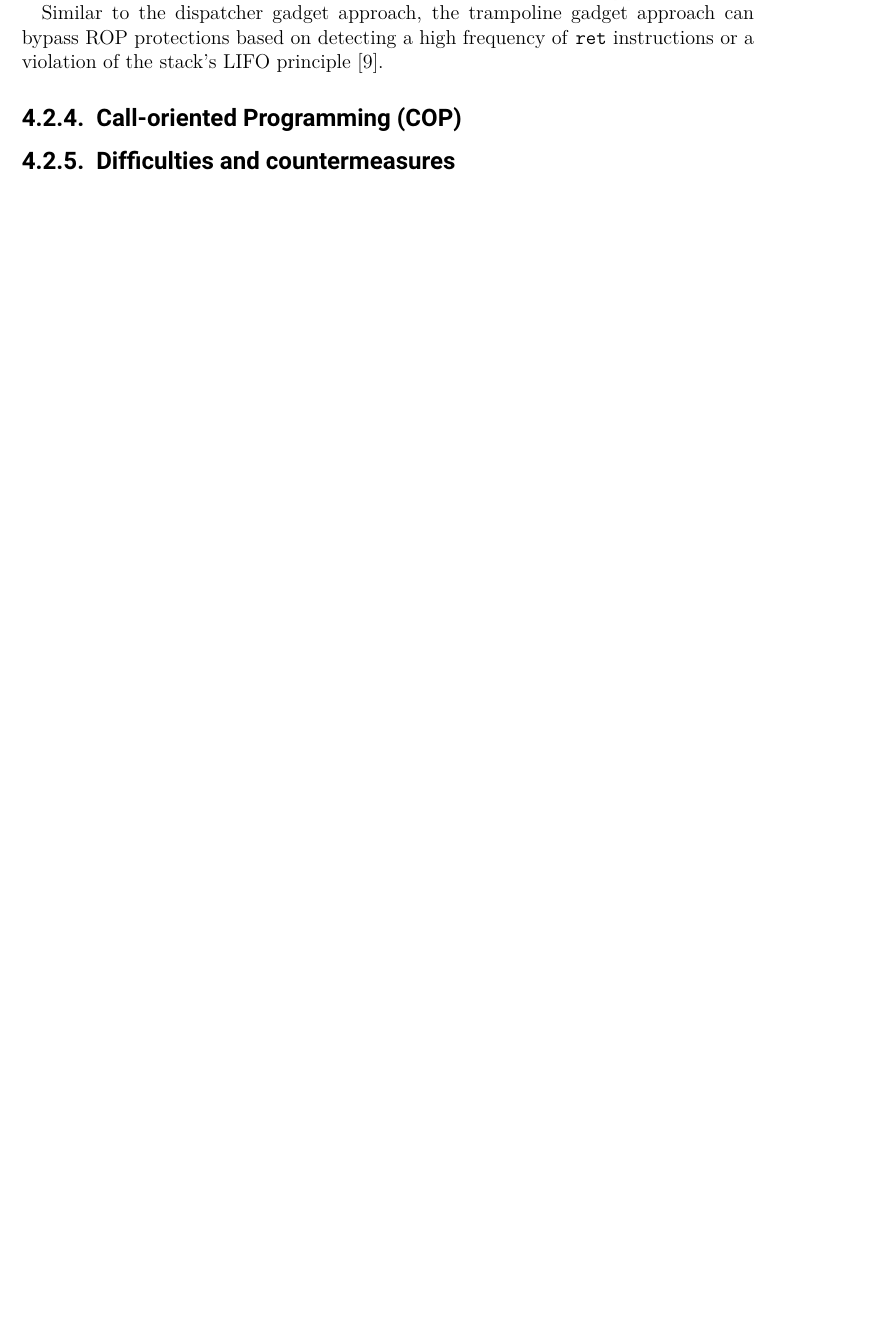
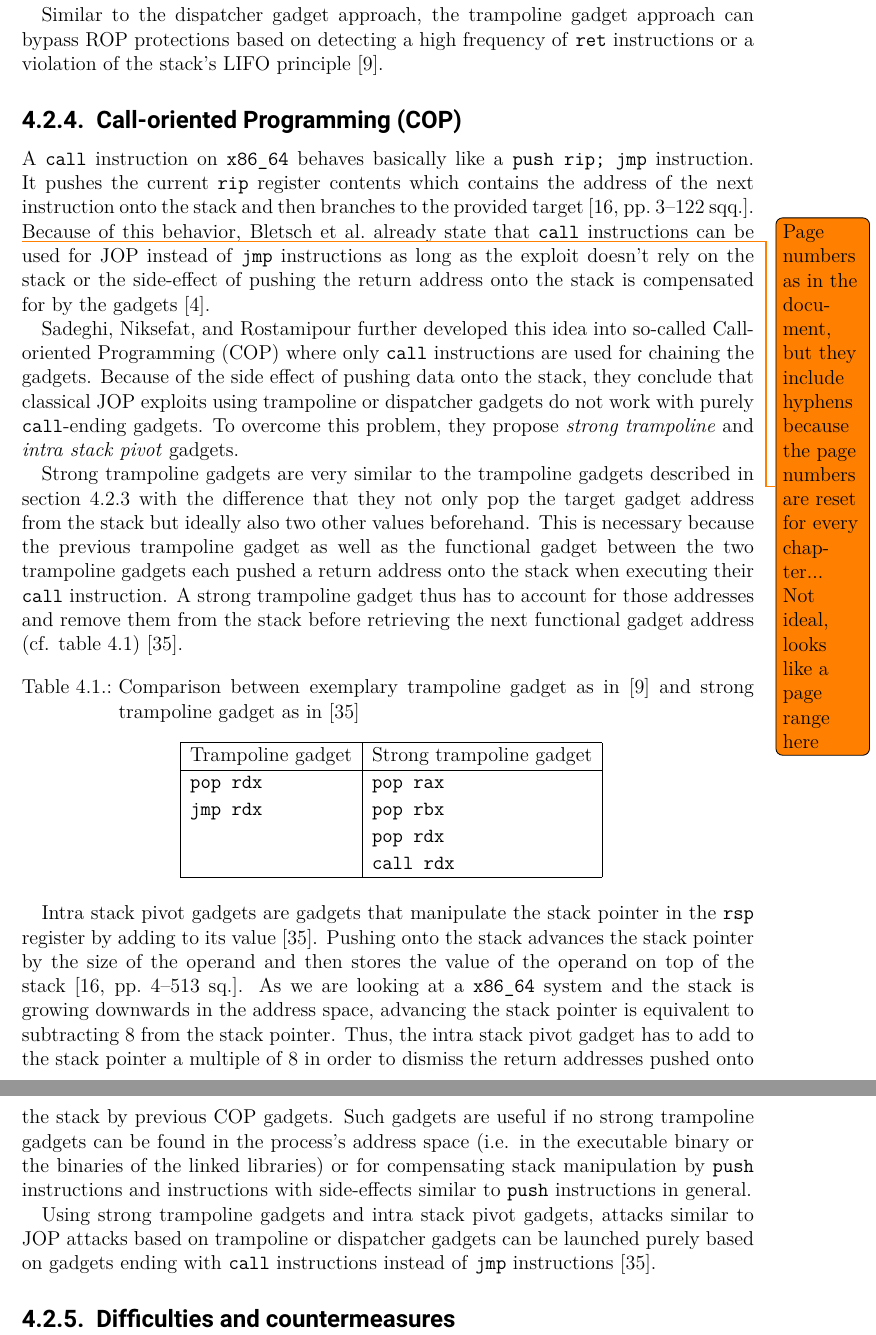
Before and after one commit to florianhofhammer/stack-buffer-overflow-internship-report, a LaTeX thesis (Report.tex, which reads chapters/04-attack-vectors.tex): part of page 33 of 44 before the commit and two parts of pages 34 and 35 of 45 after it, the two joined at a grey line, cut so that both start at the same text, the shorter picture padded with empty space. Compiled offline with pdfLaTeX.

Commit message:
Add COP section

```diff
--- a/chapters/04-attack-vectors.tex
+++ b/chapters/04-attack-vectors.tex
@@ -272,11 +275,47 @@ Similar to the \hyperref[subsubsec:cr-jop-dispatcher]{dispatcher gadget approach
-	\label{fig:jump-oriented-programming}
-\end{figure}
-
-
 \subsection{\glsentrylong{cop} (\glsentryshort{cop})}
 \label{subsec:cr-cop}
 
+A \texttt{call} instruction on \texttt{x86\_64} behaves basically like a \texttt{push rip; jmp} instruction.
+It pushes the current \texttt{rip} register contents which contains the address of the next instruction onto the stack and then branches to the provided target \cite[3-122\psqq]{IntelCorporation2020}.
+\todo{Page numbers as in the document, but they include hyphens because the page numbers are reset for every chapter... Not ideal, looks like a page range here}
+Because of this behavior, \citeauthor{Bletsch2011} already state that \texttt{call} instructions can be used for \gls{jop} instead of \texttt{jmp} instructions as long as the exploit doesn't rely on the stack or the side-effect of pushing the return address onto the stack is compensated for by the gadgets \cite{Bletsch2011}.
 
+\citeauthor{Sadeghi2018} further developed this idea into so-called \gls{cop} where only \texttt{call} instructions are used for chaining the gadgets.
+Because of the side effect of pushing data onto the stack, they conclude that classical \gls{jop} exploits using trampoline or dispatcher gadgets do not work with purely \texttt{call}-ending gadgets.
+To overcome this problem, they propose \emph{strong trampoline} and \emph{intra stack pivot} gadgets.
+
+Strong trampoline gadgets are very similar to the trampoline gadgets described in \cref{subsubsec:cr-jop-trampoline} with the difference that they not only pop the target gadget address from the stack but ideally also two other values beforehand.
+This is necessary because the previous trampoline gadget as well as the functional gadget between the two trampoline gadgets each pushed a return address onto the stack when executing their \texttt{call} instruction.
+A strong trampoline gadget thus has to account for those addresses and remove them from the stack before retrieving the next functional gadget address (cf. \cref{tab:trampoline-gadgets}) \cite{Sadeghi2018}.
+
+ \begin{table}[ht]
+	\centering
+	\caption{Comparison between exemplary trampoline gadget as in \cite{Checkoway2010} and strong trampoline gadget as in \cite{Sadeghi2018}}
+	\makebox[\textwidth][c]{ % command is necessary in order to center the table correctly
+		\bgroup
+		\def\arraystretch{1.1} % changes vertical spacing so that the table looks better
+		\begin{tabular}{|l|l|}
+			\hline
+			Trampoline gadget		& Strong trampoline gadget		\\
+			\hline
+			\texttt{pop rdx}		& \texttt{pop rax}				\\
+			\texttt{jmp rdx}		& \texttt{pop rbx}				\\
+									& \texttt{pop rdx}				\\
+									& \texttt{call rdx}				\\
+			\hline
+		\end{tabular}
+		\egroup
+	}
+	\label{tab:trampoline-gadgets}
+\end{table}
+
+Intra stack pivot gadgets are gadgets that manipulate the stack pointer in the \texttt{rsp} register by adding to its value \cite{Sadeghi2018}.
+Pushing onto the stack advances the stack pointer by the size of the operand and then stores the value of the operand on top of the stack \cite[4-513\psq]{IntelCorporation2020}.
+As we are looking at a \texttt{x86\_64} system and the stack is growing downwards in the address space, advancing the stack pointer is equivalent to subtracting 8 from the stack pointer.
+Thus, the intra stack pivot gadget has to add to the stack pointer a multiple of 8 in order to dismiss the return addresses pushed onto the stack by previous \gls{cop} gadgets.
+Such gadgets are useful if no strong trampoline gadgets can be found in the process's address space (i.e. in the executable binary or the binaries of the linked libraries) or for compensating stack manipulation by \texttt{push} instructions and instructions with side-effects similar to \texttt{push} instructions in general.
+
+Using strong trampoline gadgets and intra stack pivot gadgets, attacks similar to \gls{jop} attacks based on trampoline or dispatcher gadgets can be launched purely based on gadgets ending with \texttt{call} instructions instead of \texttt{jmp} instructions \cite{Sadeghi2018}.
 
 \subsection{Difficulties and countermeasures}
 \label{subsec:cr-countermeasures}
```
Also changed, not shown: literature.bib (+12 -0 lines), chapters/04-attack-vectors.tex (37 more changed lines).
